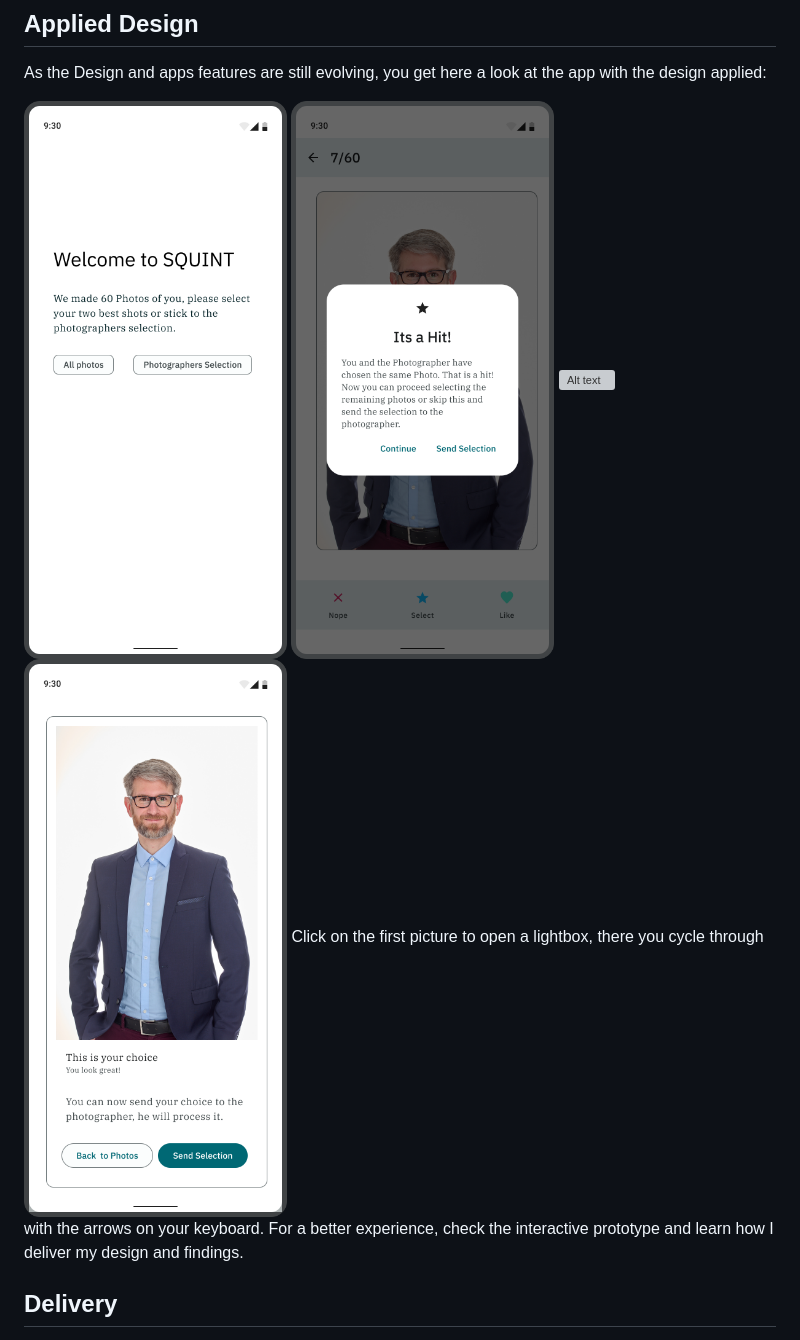
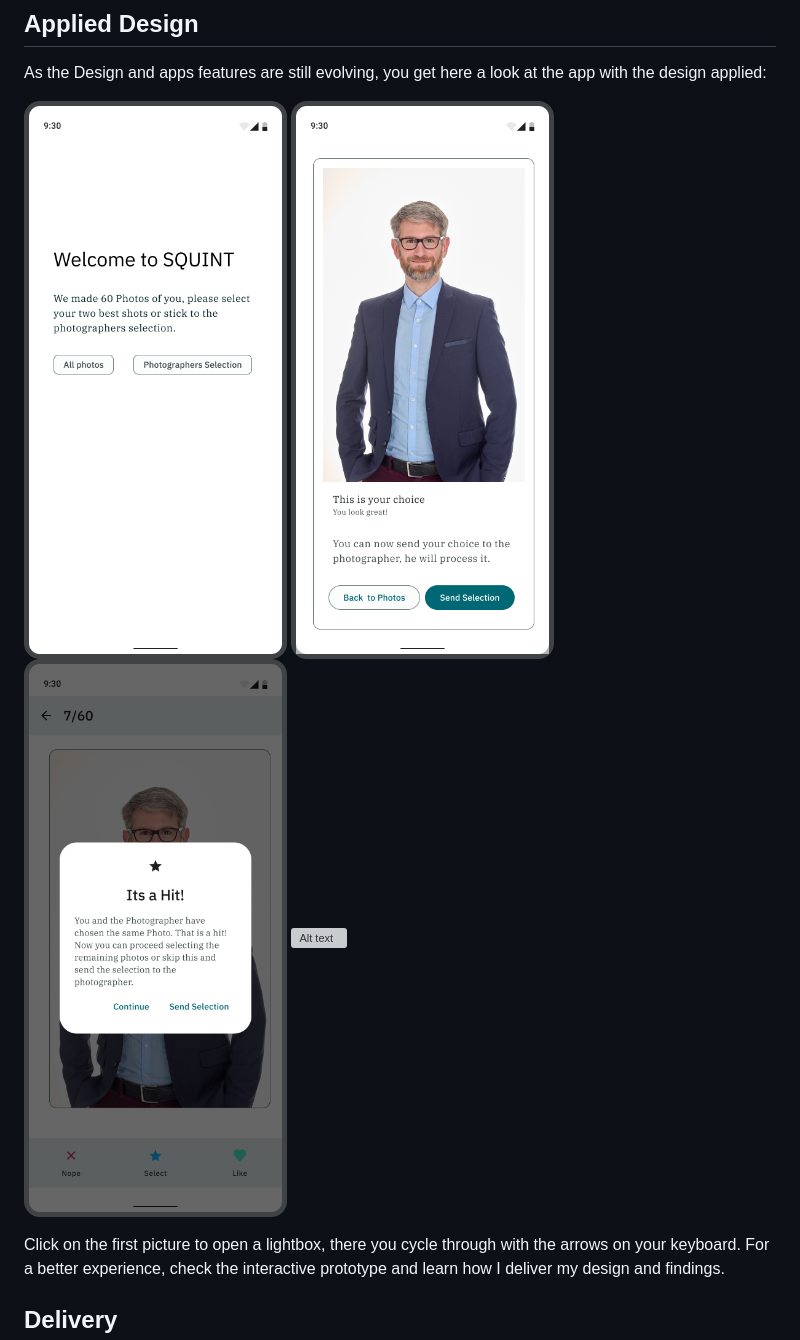
Before and after one commit to dkause/Squint, a Markdown page: README.md, the part around the change. GitHub-like rendering; grey boxes are pictures that could not be loaded.

```diff
--- a/README.md
+++ b/README.md
@@ -128,9 +128,10 @@ I have chosen colors, like black, white, or grey which don't spoil the photos co
 As the Design and apps features are still evolving, you get here a look at the app with the design applied:
 
 ![Alt text](./src/img/Squint-Screen-Welcome.png)
+![Alt text](./src/img/Squint-Screen-Choice.png)
 ![Alt text](./src/img/Squint-Screen-Hit.png)
 ![Alt text](./src/img/Squint-Screen-Finish.png)
-![Alt text](./src/img/Squint-Screen-Choice.png)
+
 Click on the first picture to open a lightbox, there you cycle through with the arrows on your keyboard.
 For a better experience, check the interactive prototype and learn how I deliver my design and findings.
 
```
